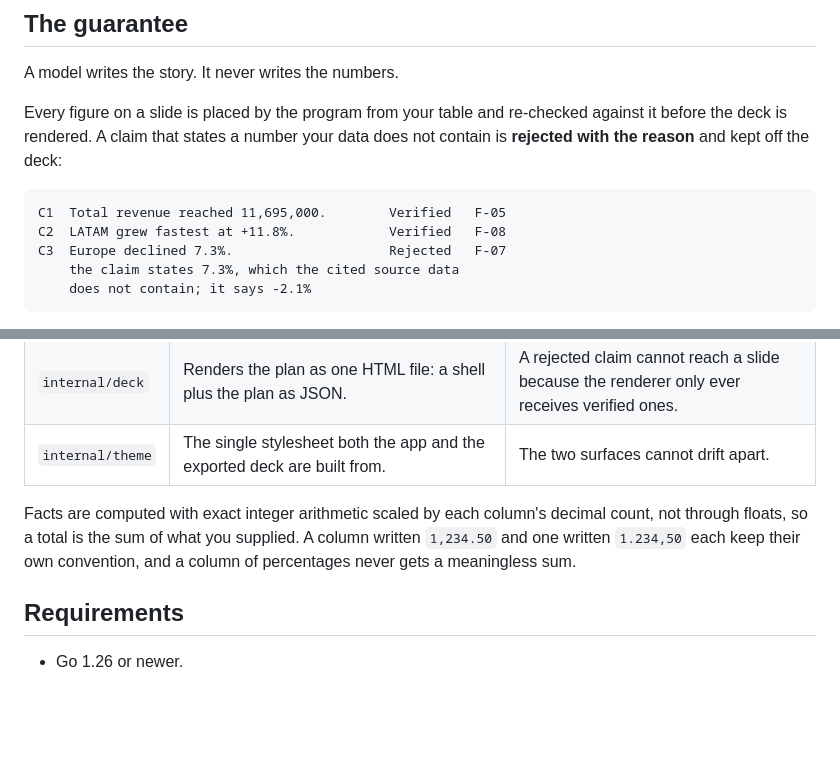
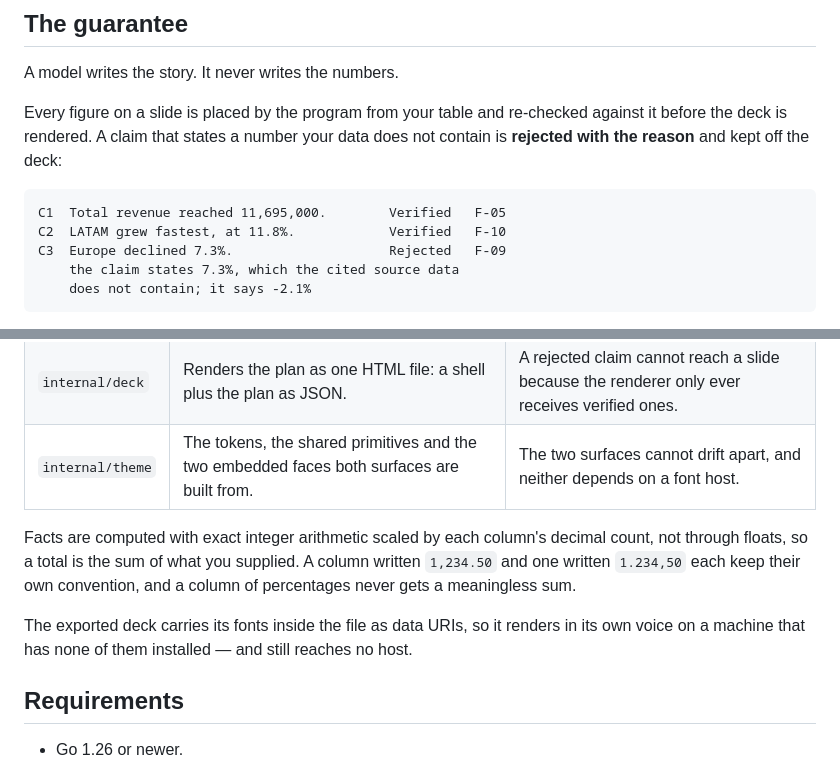
Before and after one commit to GhandyP/datadeck, a Markdown page: README.md, 2 parts joined by grey strips. Drawn GitHub-style; blank space fills up the shorter version.

````diff
--- a/README.md
+++ b/README.md
@@ -25,8 +25,8 @@ does not contain is **rejected with the reason** and kept off the deck:
 
 ```text
 C1  Total revenue reached 11,695,000.        Verified   F-05
-C2  LATAM grew fastest at +11.8%.            Verified   F-08
-C3  Europe declined 7.3%.                    Rejected   F-07
+C2  LATAM grew fastest, at 11.8%.            Verified   F-10
+C3  Europe declined 7.3%.                    Rejected   F-09
     the claim states 7.3%, which the cited source data
     does not contain; it says -2.1%
 ```
@@ -49,12 +49,16 @@ know before presenting.
 | `internal/agent` | The only place a model is called: one Google ADK v2 agent, one output schema, no tools. | The prompt and the schema are pure functions, so the whole model boundary is testable without a network. |
 | `internal/plan` | Holds the deck contract and the rule that makes it honest: a claim may only state a figure its cited evidence contains. | The validation is the product. It is pure, table-driven and exhaustively tested. |
 | `internal/deck` | Renders the plan as one HTML file: a shell plus the plan as JSON. | A rejected claim cannot reach a slide because the renderer only ever receives verified ones. |
-| `internal/theme` | The single stylesheet both the app and the exported deck are built from. | The two surfaces cannot drift apart. |
+| `internal/theme` | The tokens, the shared primitives and the two embedded faces both surfaces are built from. | The two surfaces cannot drift apart, and neither depends on a font host. |
 
 Facts are computed with exact integer arithmetic scaled by each column's decimal
 count, not through floats, so a total is the sum of what you supplied. A column
 written `1,234.50` and one written `1.234,50` each keep their own convention, and
 a column of percentages never gets a meaningless sum.
+
+The exported deck carries its fonts inside the file as data URIs, so it renders
+in its own voice on a machine that has none of them installed — and still reaches
+no host.
 
 ## Requirements
 
````
Also changed, not shown: .impeccable/sketch-brief.md (deleted, +0 -121 lines).
